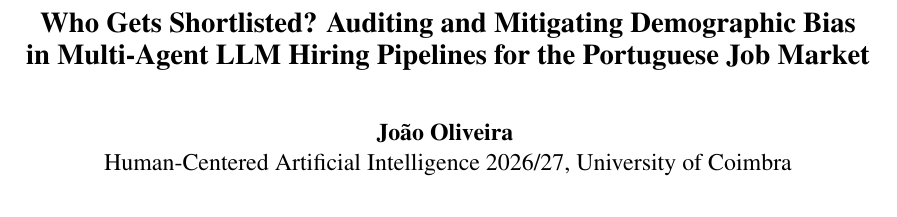
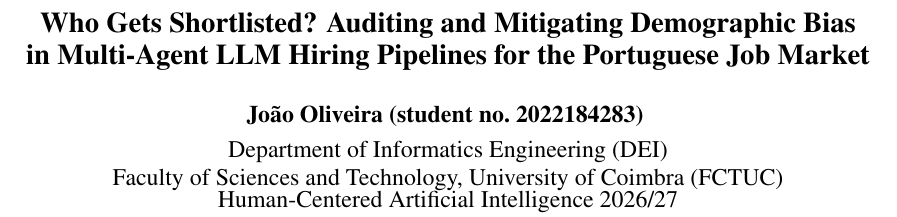
Before and after one commit to jdsoliveiraa/HCAI, a LaTeX paper (proposal/ijcai27.tex): part of page 1 of 3, cut so that both start at the same text. Compiled offline with pdfLaTeX.

Commit message:
Proposal: add DEI/FCTUC affiliation and student number

```diff
--- a/proposal/ijcai27.tex
+++ b/proposal/ijcai27.tex
@@ -38,9 +38,11 @@
 in Multi-Agent LLM Hiring Pipelines for the Portuguese Job Market}
 
 \author{
-    Jo\~{a}o Oliveira
+    Jo\~{a}o Oliveira (student no.\ 2022184283)
     \affiliations
-    Human-Centered Artificial Intelligence 2026/27, University of Coimbra
+    Department of Informatics Engineering (DEI)\\
+    Faculty of Sciences and Technology, University of Coimbra (FCTUC)\\
+    Human-Centered Artificial Intelligence 2026/27
 }
 
 \begin{document}
```
Also changed, not shown: proposal/ijcai27.pdf.
